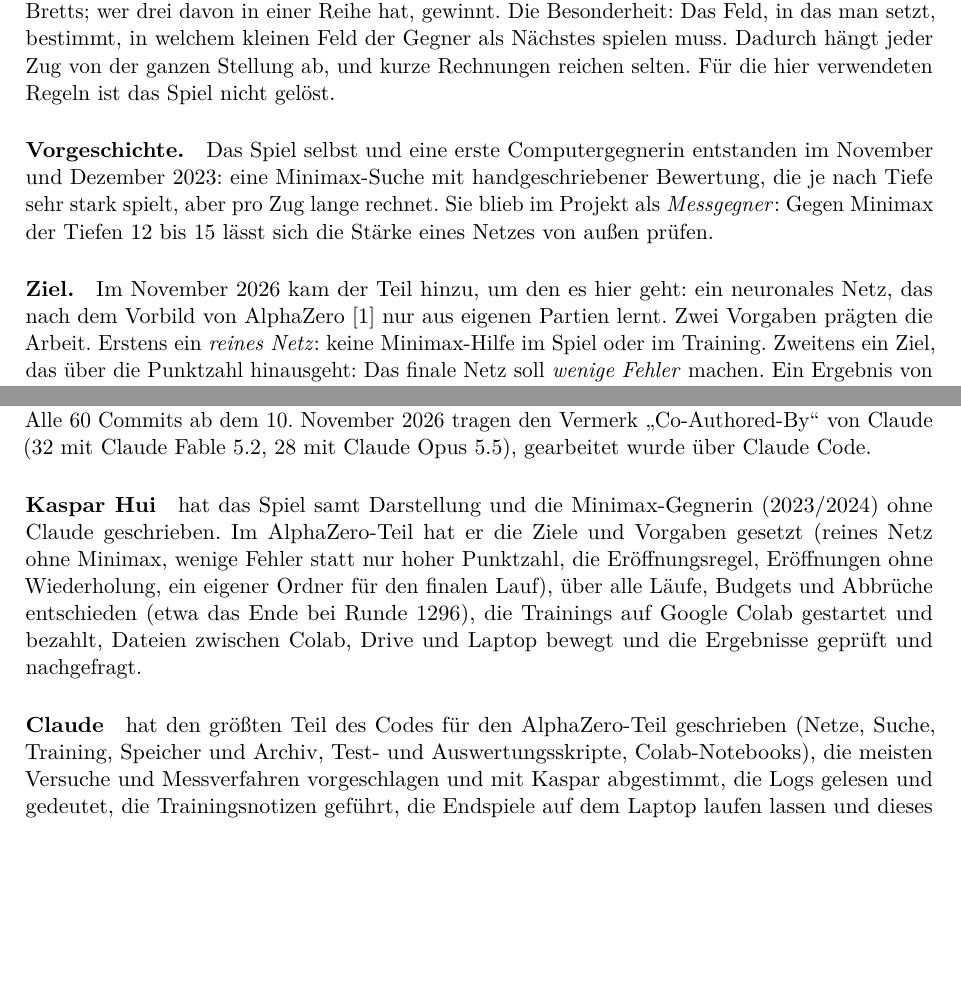
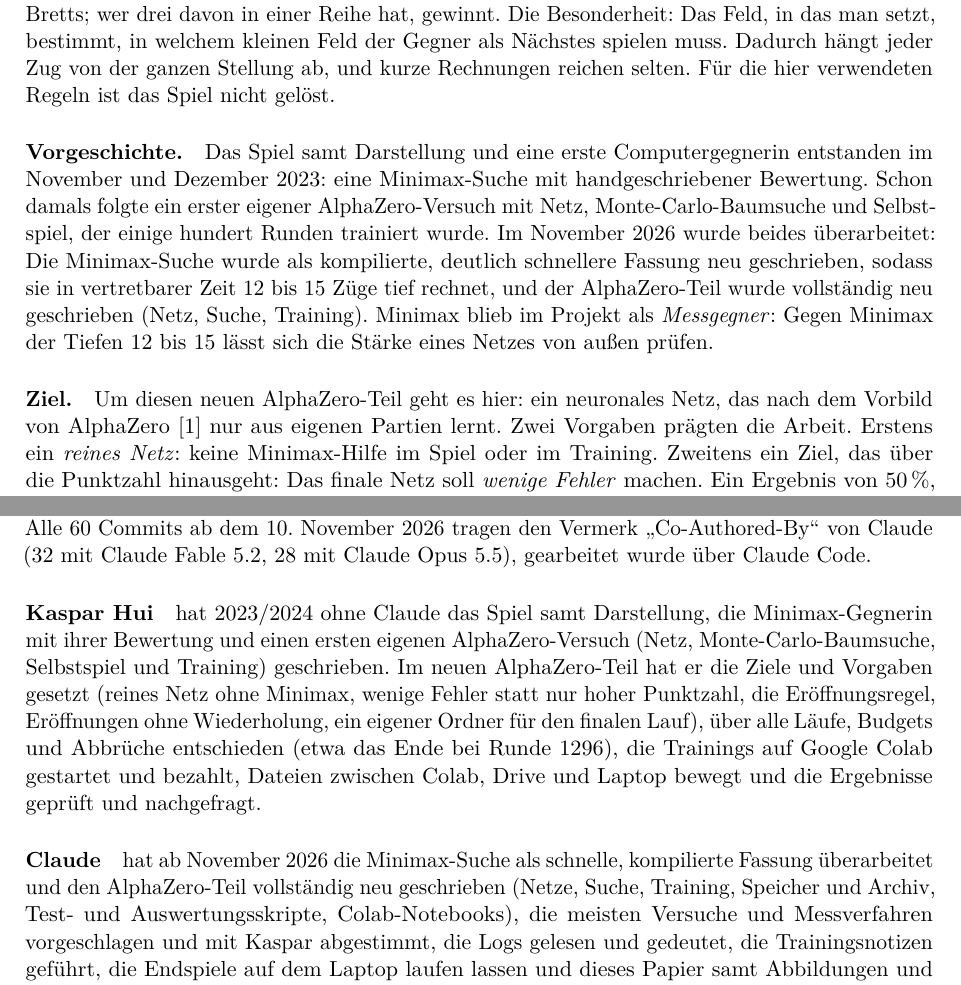
Before and after one commit to kasparhui/Super-TikTakToe, a LaTeX paper (paper/super_tiktaktoe.tex): two parts of pages 1 and 7 of 8, joined at a grey line, cut so that both start at the same text, the shorter picture padded with empty space. Compiled offline with pdfLaTeX.

Commit message:
Paper: the first own AlphaZero attempt of 2023, and the 2026 rewrite of minimax (fast, compiled) and of AlphaZero with Claude
Co-Authored-By: Claude Opus 5.5 <noreply@anthropic.com>

```diff
--- a/paper/super_tiktaktoe.tex
+++ b/paper/super_tiktaktoe.tex
@@ -51,13 +51,17 @@ welchem kleinen Feld der Gegner als Nächstes spielen muss. Dadurch hängt jeder
 Stellung ab, und kurze Rechnungen reichen selten. Für die hier verwendeten Regeln ist das Spiel nicht
 gelöst.
 
-\paragraph{Vorgeschichte.} Das Spiel selbst und eine erste Computergegnerin entstanden im November und
-Dezember 2023: eine Minimax-Suche mit handgeschriebener Bewertung, die je nach Tiefe sehr stark spielt,
-aber pro Zug lange rechnet. Sie blieb im Projekt als \emph{Messgegner}: Gegen Minimax der Tiefen 12 bis 15
-lässt sich die Stärke eines Netzes von außen prüfen.
+\paragraph{Vorgeschichte.} Das Spiel samt Darstellung und eine erste Computergegnerin entstanden im
+November und Dezember 2023: eine Minimax-Suche mit handgeschriebener Bewertung. Schon damals folgte ein
+erster eigener AlphaZero-Versuch mit Netz, Monte-Carlo-Baumsuche und Selbstspiel, der einige hundert
+Runden trainiert wurde. Im November 2026 wurde beides überarbeitet: Die Minimax-Suche wurde als
+kompilierte, deutlich schnellere Fassung neu geschrieben, sodass sie in vertretbarer Zeit 12 bis 15 Züge
+tief rechnet, und der AlphaZero-Teil wurde vollständig neu geschrieben (Netz, Suche, Training). Minimax
+blieb im Projekt als \emph{Messgegner}: Gegen Minimax der Tiefen 12 bis 15 lässt sich die Stärke eines
+Netzes von außen prüfen.
 
-\paragraph{Ziel.} Im November 2026 kam der Teil hinzu, um den es hier geht: ein neuronales Netz, das nach
-dem Vorbild von AlphaZero~\cite{alphazero} nur aus eigenen Partien lernt. Zwei Vorgaben prägten die Arbeit.
+\paragraph{Ziel.} Um diesen neuen AlphaZero-Teil geht es hier: ein neuronales Netz, das nach dem Vorbild
+von AlphaZero~\cite{alphazero} nur aus eigenen Partien lernt. Zwei Vorgaben prägten die Arbeit.
 Erstens ein \emph{reines Netz}: keine Minimax-Hilfe im Spiel oder im Training. Zweitens ein Ziel, das über
 die Punktzahl hinausgeht: Das finale Netz soll \emph{wenige Fehler} machen. Ein Ergebnis von 50\,\%, bei
 dem beide Seiten auf denselben Eröffnungen mal gewinnen und mal verlieren, heißt, dass beide Fehler
@@ -390,15 +394,17 @@ Commits stammen die 39 aus den Jahren 2023 und 2024 von Kaspar Hui, ohne Claude.
 10.~November 2026 tragen den Vermerk \enquote{Co-Authored-By} von Claude (32 mit Claude Fable 5.2, 28 mit
 Claude Opus 5.5), gearbeitet wurde über Claude Code.
 
-\paragraph{Kaspar Hui} hat das Spiel samt Darstellung und die Minimax-Gegnerin (2023/2024) ohne Claude
-geschrieben. Im AlphaZero-Teil hat er die Ziele und Vorgaben gesetzt (reines Netz ohne Minimax, wenige
+\paragraph{Kaspar Hui} hat 2023/2024 ohne Claude das Spiel samt Darstellung, die Minimax-Gegnerin mit
+ihrer Bewertung und einen ersten eigenen AlphaZero-Versuch (Netz, Monte-Carlo-Baumsuche, Selbstspiel und
+Training) geschrieben. Im neuen AlphaZero-Teil hat er die Ziele und Vorgaben gesetzt (reines Netz ohne Minimax, wenige
 Fehler statt nur hoher Punktzahl, die Eröffnungsregel, Eröffnungen ohne Wiederholung, ein eigener Ordner für
 den finalen Lauf), über alle Läufe, Budgets und Abbrüche entschieden (etwa das Ende bei Runde 1296), die
 Trainings auf Google Colab gestartet und bezahlt, Dateien zwischen Colab, Drive und Laptop bewegt und die
 Ergebnisse geprüft und nachgefragt.
 
-\paragraph{Claude} hat den größten Teil des Codes für den AlphaZero-Teil geschrieben (Netze, Suche,
-Training, Speicher und Archiv, Test- und Auswertungsskripte, Colab-Notebooks), die meisten Versuche und
+\paragraph{Claude} hat ab November 2026 die Minimax-Suche als schnelle, kompilierte Fassung überarbeitet
+und den AlphaZero-Teil vollständig neu geschrieben (Netze, Suche, Training, Speicher und Archiv, Test- und
+Auswertungsskripte, Colab-Notebooks), die meisten Versuche und
 Messverfahren vorgeschlagen und mit Kaspar abgestimmt, die Logs gelesen und gedeutet, die Trainingsnotizen
 geführt, die Endspiele auf dem Laptop laufen lassen und dieses Papier samt Abbildungen und Diskussion
 entworfen. Die Lesarten in Abschnitt~\ref{sec:diskussion} und die mit \enquote{geschätzt} markierten Angaben sind Claudes
```
Also changed, not shown: paper/super_tiktaktoe.pdf.
